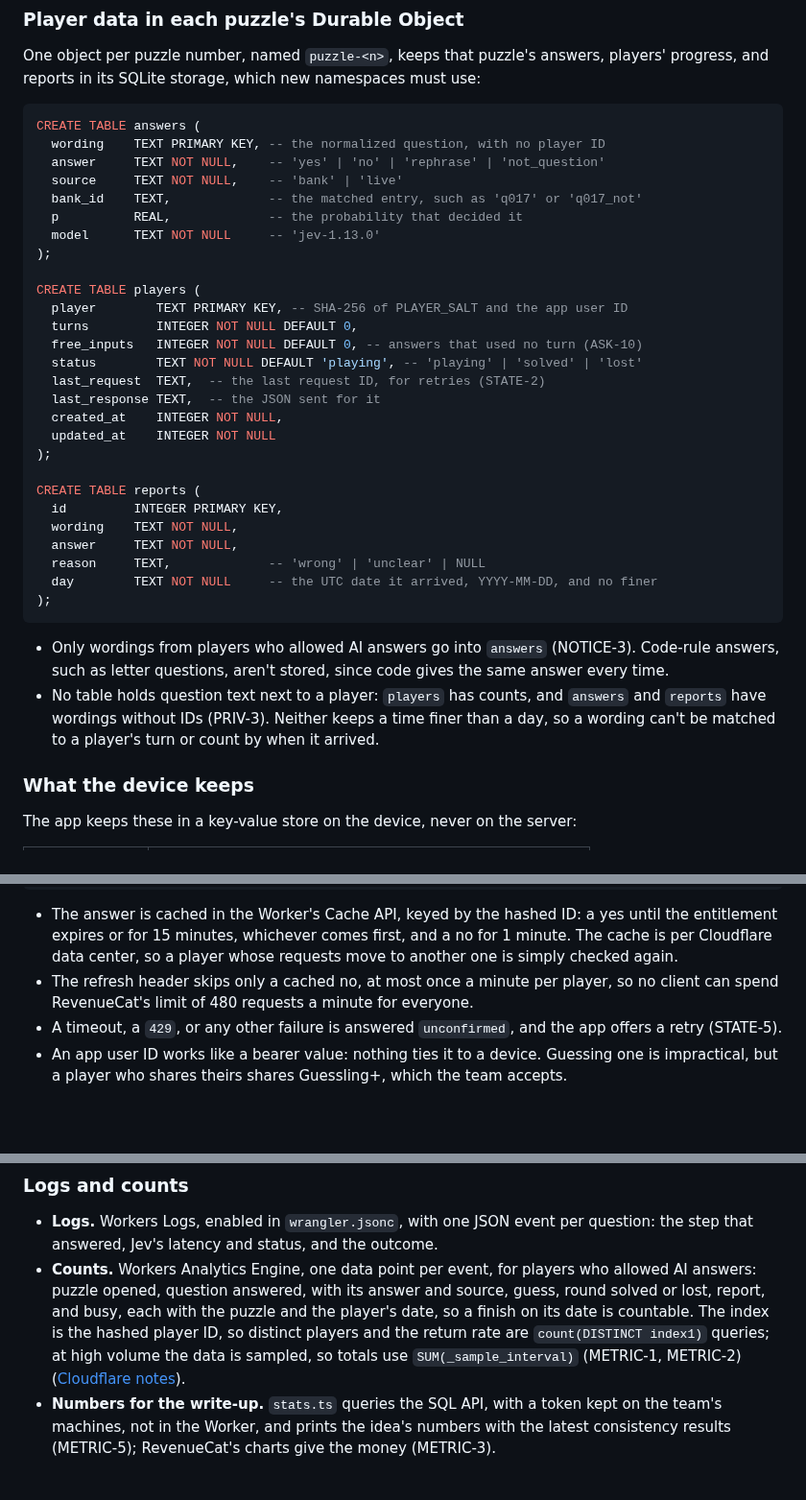
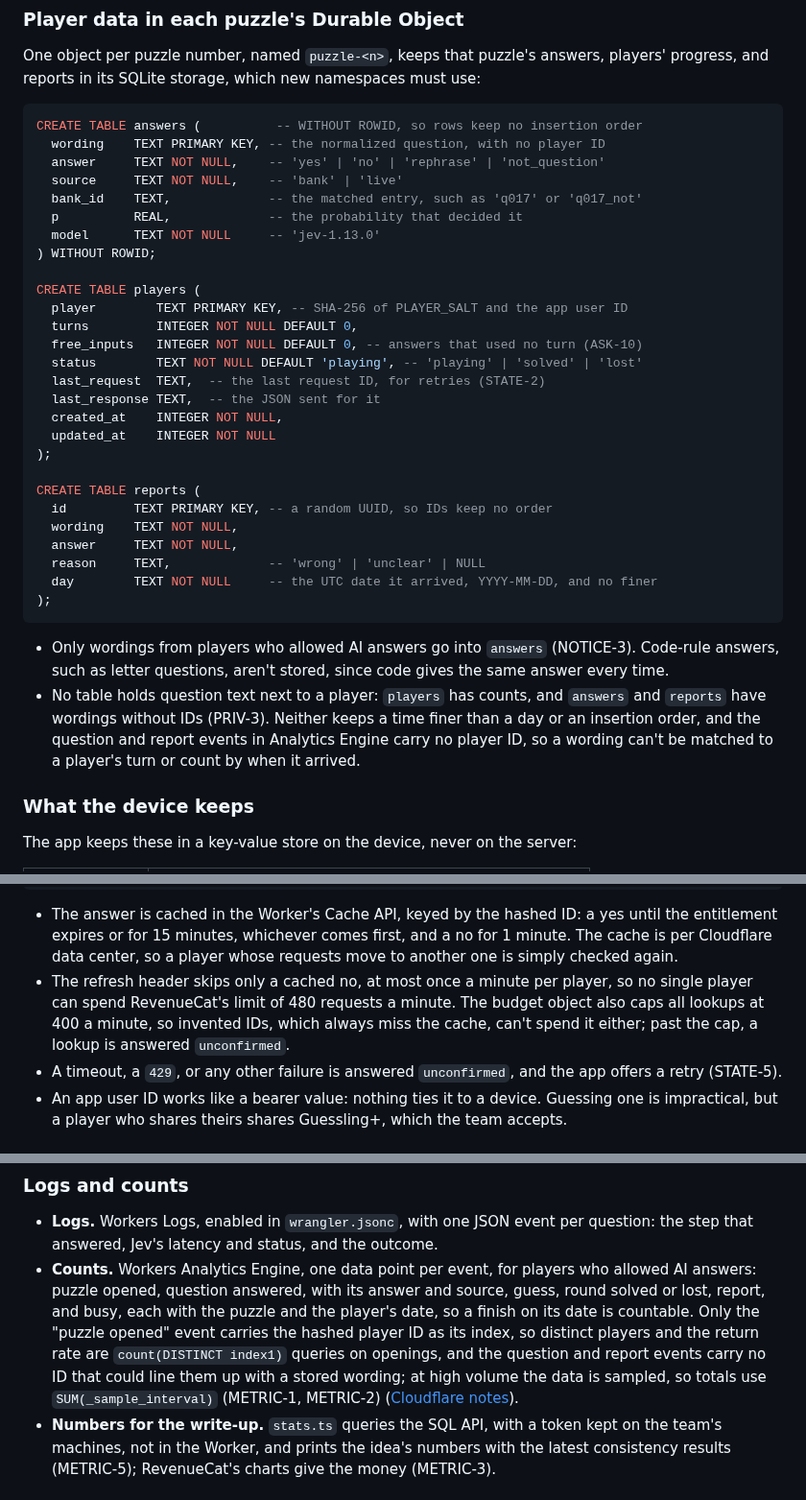
Before and after one commit to RevenueCat-M1KU/RevenueCat, a Markdown page: docs/TRD.md, 3 parts joined by grey strips. Shown at 96% size. Drawn GitHub-style; blank space fills up the shorter version.

Commit message:
docs(trd): cap RevenueCat lookups and keep stored questions unlinkable
Invented player IDs always miss the cache, so the budget object, renamed from jev-budget, now also
caps RevenueCat lookups at 400 a minute. answers is WITHOUT ROWID, report IDs are random, and only
puzzle-opened events carry the player's hash, so stored wordings can't be lined up with a player.
Reports are kept 30 days from arrival. Review round 2, Minor 1 to 3.

````diff
--- a/docs/TRD.md
+++ b/docs/TRD.md
@@ -226,14 +226,14 @@ answers, players' progress, and reports in its SQLite storage, which new
 namespaces must use:
 
 ```sql
-CREATE TABLE answers (
+CREATE TABLE answers (          -- WITHOUT ROWID, so rows keep no insertion order
   wording    TEXT PRIMARY KEY, -- the normalized question, with no player ID
   answer     TEXT NOT NULL,    -- 'yes' | 'no' | 'rephrase' | 'not_question'
   source     TEXT NOT NULL,    -- 'bank' | 'live'
   bank_id    TEXT,             -- the matched entry, such as 'q017' or 'q017_not'
   p          REAL,             -- the probability that decided it
   model      TEXT NOT NULL     -- 'jev-1.13.0'
-);
+) WITHOUT ROWID;
 
 CREATE TABLE players (
   player        TEXT PRIMARY KEY, -- SHA-256 of PLAYER_SALT and the app user ID
@@ -247,7 +247,7 @@ CREATE TABLE players (
 );
 
 CREATE TABLE reports (
-  id         INTEGER PRIMARY KEY,
+  id         TEXT PRIMARY KEY, -- a random UUID, so IDs keep no order
   wording    TEXT NOT NULL,
   answer     TEXT NOT NULL,
   reason     TEXT,             -- 'wrong' | 'unclear' | NULL
@@ -259,9 +259,10 @@ CREATE TABLE reports (
   (NOTICE-3). Code-rule answers, such as letter questions, aren't stored,
   since code gives the same answer every time.
 - No table holds question text next to a player: `players` has counts, and
-  `answers` and `reports` have wordings without IDs (PRIV-3). Neither keeps
-  a time finer than a day, so a wording can't be matched to a player's turn
-  or count by when it arrived.
+  `answers` and `reports` have wordings without IDs (PRIV-3). Neither keeps a
+  time finer than a day or an insertion order, and the question and report
+  events in Analytics Engine carry no player ID, so a wording can't be matched
+  to a player's turn or count by when it arrived.
 
 ### What the device keeps
 
@@ -764,9 +765,11 @@ export async function hasGuesslingPlus(appUserId: string, env: Env): Promise<boo
   yes until the entitlement expires or for 15 minutes, whichever comes
   first, and a no for 1 minute. The cache is per Cloudflare data center, so
   a player whose requests move to another one is simply checked again.
-- The refresh header skips only a cached no, at most once a minute per
-  player, so no client can spend RevenueCat's limit of 480 requests a
-  minute for everyone.
+- The refresh header skips only a cached no, at most once a minute per player,
+  so no single player can spend RevenueCat's limit of 480 requests a minute.
+  The budget object also caps all lookups at 400 a minute, so invented IDs,
+  which always miss the cache, can't spend it either; past the cap, a lookup
+  is answered `unconfirmed`.
 - A timeout, a `429`, or any other failure is answered `unconfirmed`, and
   the app offers a retry (STATE-5).
 - An app user ID works like a bearer value: nothing ties it to a device.
@@ -1006,10 +1009,12 @@ again.
 - **Counts.** Workers Analytics Engine, one data point per event, for players
   who allowed AI answers: puzzle opened, question answered, with its answer
   and source, guess, round solved or lost, report, and busy, each with the
-  puzzle and the player's date, so a finish on its date is countable. The
-  index is the hashed player ID, so distinct players and the return rate are
-  `count(DISTINCT index1)` queries; at high volume the data is sampled, so
-  totals use `SUM(_sample_interval)` (METRIC-1, METRIC-2)
+  puzzle and the player's date, so a finish on its date is countable. Only the
+  "puzzle opened" event carries the hashed player ID as its index, so distinct
+  players and the return rate are `count(DISTINCT index1)` queries on
+  openings, and the question and report events carry no ID that could line
+  them up with a stored wording; at high volume the data is sampled, so totals
+  use `SUM(_sample_interval)` (METRIC-1, METRIC-2)
   ([Cloudflare notes][cf-ae]).
 - **Numbers for the write-up.** `stats.ts` queries the SQL API, with a token
   kept on the team's machines, not in the Worker, and prints the idea's
````
Also changed, not shown: other parts of docs/TRD.md (+15 -15 lines).
